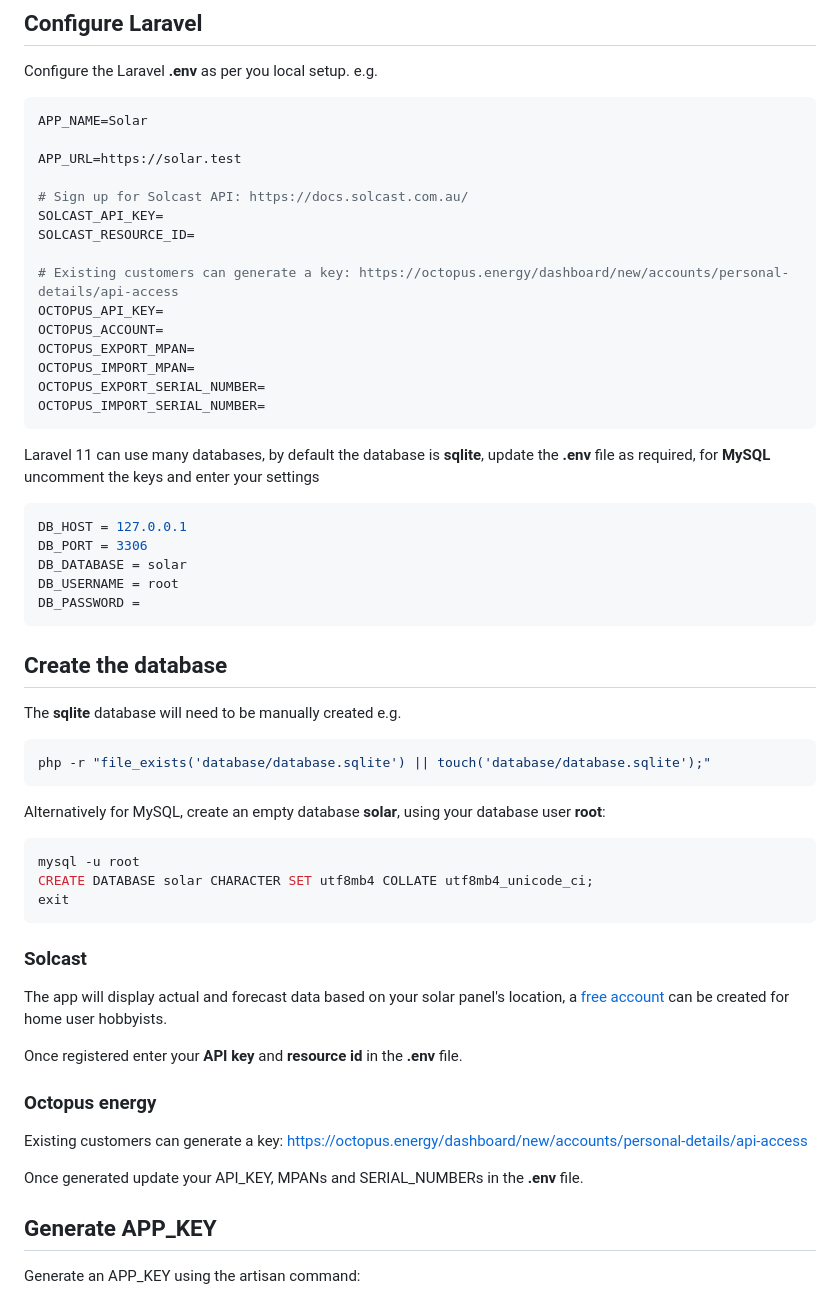
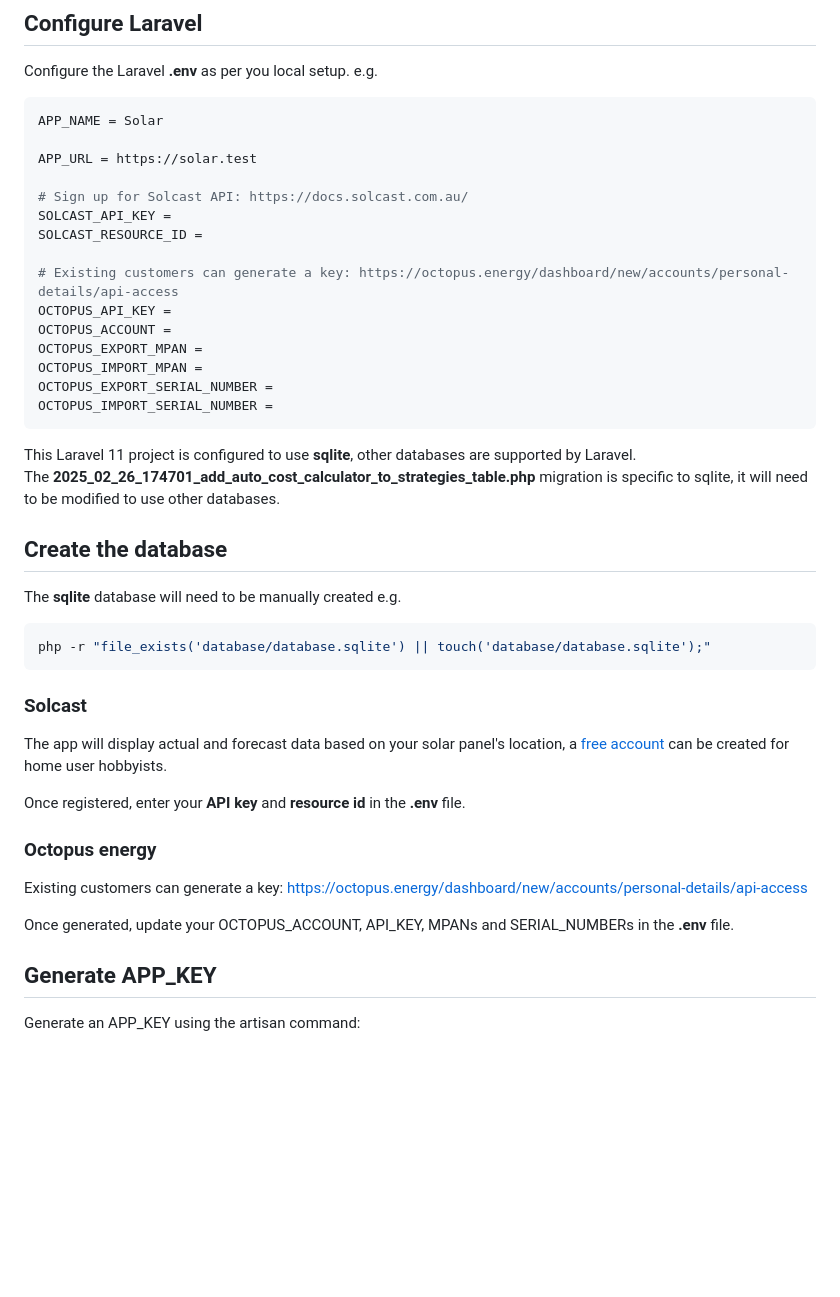
Before and after one commit to Pen-y-Fan/solar, a Markdown page: README.md, the part around one of its changes. Rendered like a GitHub page; blank space fills up the shorter version.

````diff
--- a/README.md
+++ b/README.md
@@ -67,33 +64,26 @@ cp .env.example .env
 Configure the Laravel **.env** as per you local setup. e.g.
 
 ```ini
-APP_NAME=Solar
+APP_NAME = Solar
 
-APP_URL=https://solar.test
+APP_URL = https://solar.test
 
 # Sign up for Solcast API: https://docs.solcast.com.au/
-SOLCAST_API_KEY=
-SOLCAST_RESOURCE_ID=
+SOLCAST_API_KEY =
+SOLCAST_RESOURCE_ID =
 
 # Existing customers can generate a key: https://octopus.energy/dashboard/new/accounts/personal-details/api-access
-OCTOPUS_API_KEY=
-OCTOPUS_ACCOUNT=
-OCTOPUS_EXPORT_MPAN=
-OCTOPUS_IMPORT_MPAN=
-OCTOPUS_EXPORT_SERIAL_NUMBER=
-OCTOPUS_IMPORT_SERIAL_NUMBER=
+OCTOPUS_API_KEY =
+OCTOPUS_ACCOUNT =
+OCTOPUS_EXPORT_MPAN =
+OCTOPUS_IMPORT_MPAN =
+OCTOPUS_EXPORT_SERIAL_NUMBER =
+OCTOPUS_IMPORT_SERIAL_NUMBER =
 ```
 
-Laravel 11 can use many databases, by default the database is **sqlite**, update the **.env** file as required, for
-**MySQL** uncomment the keys and enter your settings
-
-```ini
-DB_HOST = 127.0.0.1
-DB_PORT = 3306
-DB_DATABASE = solar
-DB_USERNAME = root
-DB_PASSWORD =
-```
+This Laravel 11 project is configured to use **sqlite**, other databases are supported by Laravel.
+The **2025_02_26_174701_add_auto_cost_calculator_to_strategies_table.php** migration is specific to sqlite, it will
+need to be modified to use other databases.
 
 ## Create the database
 
@@ -103,26 +93,18 @@ The **sqlite** database will need to be manually created e.g.
 php -r "file_exists('database/database.sqlite') || touch('database/database.sqlite');"
 ```
 
-Alternatively for MySQL, create an empty database **solar**, using your database user **root**:
-
-```shell
-mysql -u root
-CREATE DATABASE solar CHARACTER SET utf8mb4 COLLATE utf8mb4_unicode_ci;
-exit
-```
-
 ### Solcast
 
 The app will display actual and forecast data based on your solar panel's location,
 a [free account](https://toolkit.solcast.com.au/register) can be created for home user hobbyists.
 
-Once registered enter your **API key** and **resource id** in the **.env** file.
+Once registered, enter your **API key** and **resource id** in the **.env** file.
 
 ### Octopus energy
 
 Existing customers can generate a key: https://octopus.energy/dashboard/new/accounts/personal-details/api-access
 
-Once generated update your API_KEY, MPANs and SERIAL_NUMBERs in the **.env** file.
+Once generated, update your OCTOPUS_ACCOUNT, API_KEY, MPANs and SERIAL_NUMBERs in the **.env** file.
 
 ## Generate APP_KEY
 
````
Also changed, not shown: other parts of README.md (+84 -37 lines).
